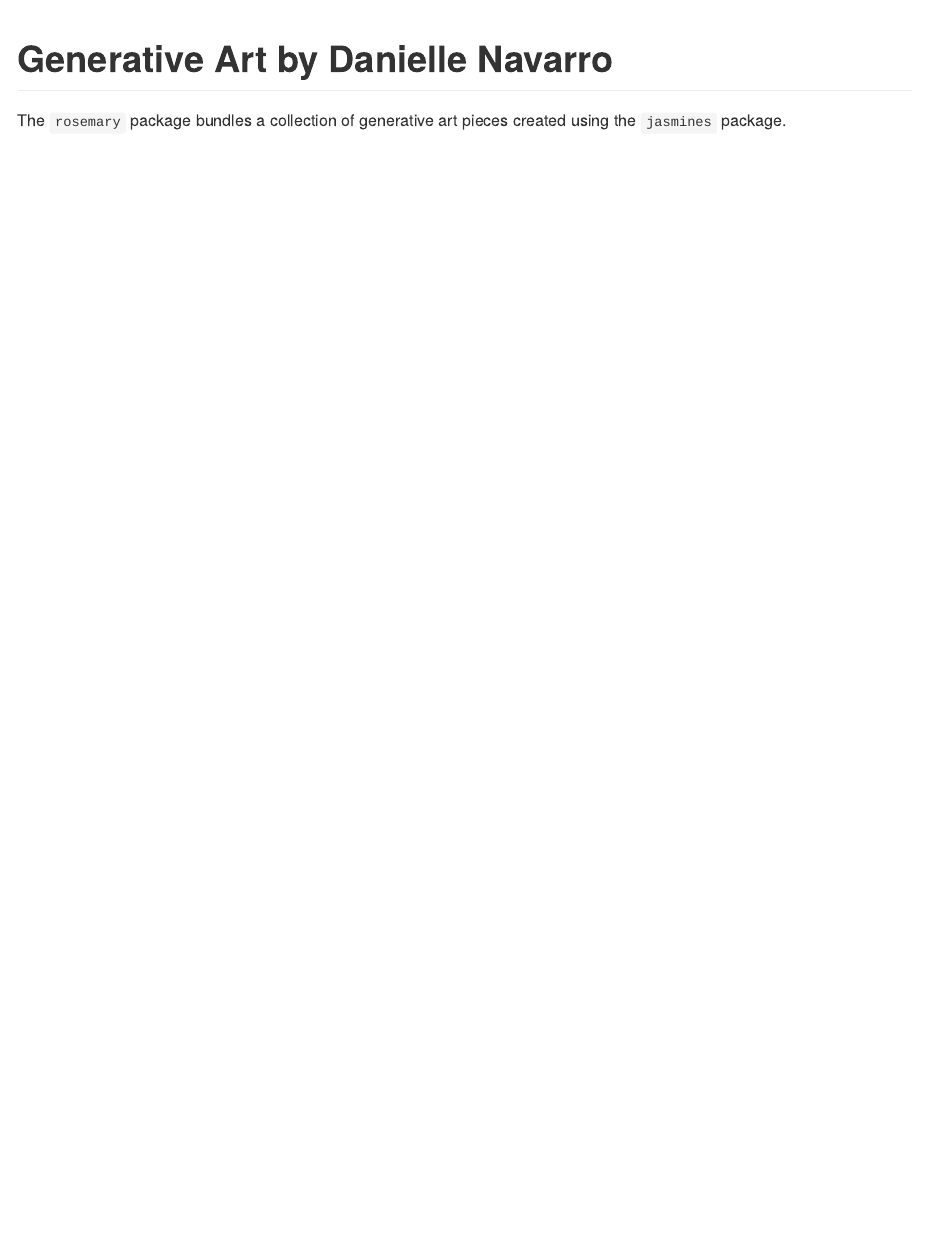
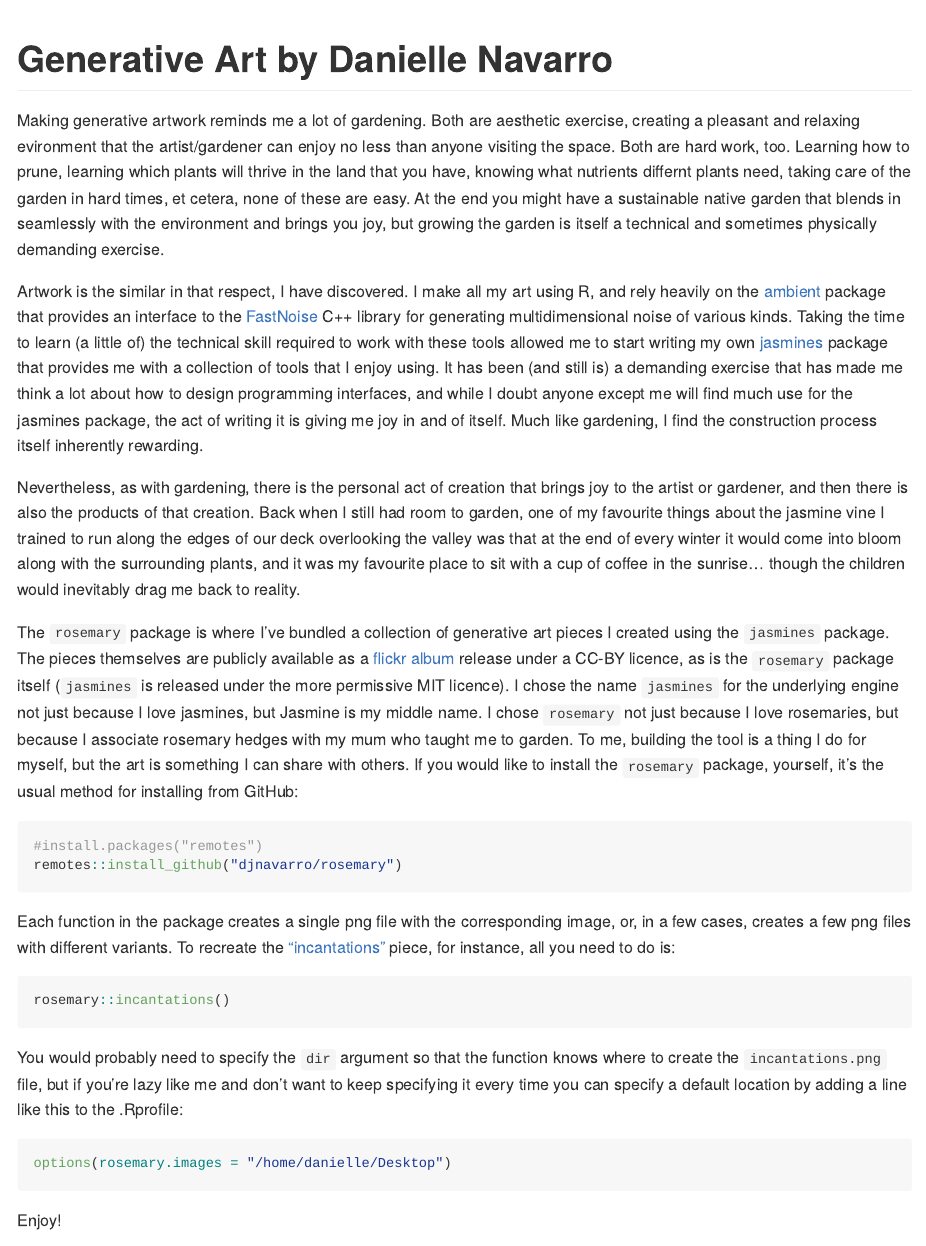
Before and after one commit to djnavarro/rosemary, an R Markdown document (README.Rmd): the page in a window 1100 px wide, from its top. The pictures show the output file README.md that the author committed with the source, drawn offline in the style of GitHub.

Commit message:
update readme

````diff
--- a/README.Rmd
+++ b/README.Rmd
@@ -18,4 +18,36 @@ knitr::opts_chunk$set(
 <!-- badges: start -->
 <!-- badges: end -->
 
-The `rosemary` package bundles a collection of generative art pieces created using the `jasmines` package.
+Making generative artwork reminds me a lot of gardening. Both are aesthetic exercise, creating a pleasant and relaxing evironment that the artist/gardener can enjoy no less than anyone visiting the space. Both are hard work, too. Learning how to prune, learning which plants will thrive in the land that you have, knowing what nutrients differnt plants need, taking care of the garden in hard times, et cetera, none of these are easy. At the end you might have a sustainable native garden that blends in seamlessly with the environment and brings you joy, but growing the garden is itself a technical and sometimes physically demanding exercise.
+
+Artwork is the similar in that respect, I have discovered. I make all my art using R, and rely heavily on the [ambient](https://github.com/thomasp85/ambient) package that provides an interface to the [FastNoise](https://github.com/Auburns/FastNoise) C++ library for generating multidimensional noise of various kinds. Taking the time to learn (a little of) the technical skill required to work with these tools allowed me to start writing my own [jasmines](https://github.com/djnavarro/jasmines) package that provides me with a collection of tools that I enjoy using. It has been (and still is) a demanding exercise that has made me think a lot about how to design programming interfaces, and while I doubt anyone except me will find much use for the jasmines package, the act of writing it is giving me joy in and of itself. Much like gardening, I find the construction process itself inherently rewarding.
+
+Nevertheless, as with gardening, there is the personal act of creation that brings joy to the artist or gardener, and then there is also the products of that creation. Back when I still had room to garden, one of my favourite things about the jasmine vine I trained to run along the edges of our deck overlooking the valley was that at the end of every winter it would come into bloom along with the surrounding plants, and it was my favourite place to sit with a cup of coffee in the sunrise... though the children would inevitably drag me back to reality.
+
+The `rosemary` package is where I've bundled a collection of generative art pieces I created using the `jasmines` package. The pieces themselves are publicly available as a [flickr album](https://www.flickr.com/photos/stringrbelle/albums/72157712318018668) release under a CC-BY licence, as is the `rosemary` package itself (`jasmines` is released under the more permissive MIT licence). I chose the name `jasmines` for the underlying engine not just because I love jasmines, but Jasmine is my middle name. I chose `rosemary` not just because I love rosemaries, but because I associate rosemary hedges with my mum who taught me to garden. To me, building the tool is a thing I do for myself, but the art is something I can share with others. If you would like to install the `rosemary` package, yourself, it's the usual method for installing from GitHub:
+
+```{r eval=FALSE}
+#install.packages("remotes")
+remotes::install_github("djnavarro/rosemary")
+```
+
+Each function in the package creates a single png file with the corresponding image, or, in a few cases, creates a few png files with different variants. To recreate the ["incantations"](https://www.flickr.com/photos/stringrbelle/49258652176/in/album-72157712318018668/) piece, for instance, all you need to do is:
+
+```{r eval=FALSE}
+rosemary::incantations()
+```
+
+You would probably need to specify the `dir` argument so that the function knows where to create the `incantations.png` file, but if you're lazy like me and don't want to keep specifying it every time you can specify a default location by adding a line like this to the .Rprofile:
+
+```{r eval=FALSE}
+options(rosemary.images = "/home/danielle/Desktop")
+```
+
+Enjoy!
+
+```{r delaunay_duck, echo=FALSE, message=FALSE, warning=FALSE, fig.width = 10, fig.height=10, dpi=300}
+set.seed(4)
+library(dplyr)
+dat <- jasmines::scene_delaunay(n = 20, grain = 1000) %>%
+  dplyr::filter(id %in% sample(max(id), ceiling(max(id)*.4))) %>%
+  dplyr::mutate(x = x * 5, y = y * 5) %>%
````
Also changed, not shown: README.md, README.Rmd (16 more changed lines), 1 other file.
